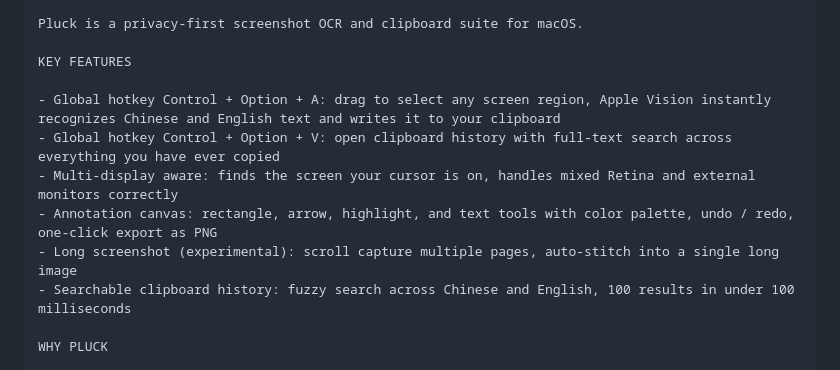
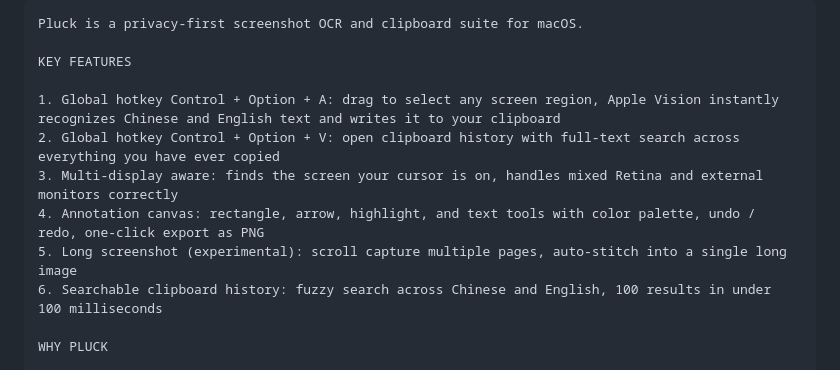
Before and after one commit to yipoo/Pluck, a Markdown page: store/ASC_CLEAN_TEXT.md, the part around one of its changes. Drawn GitHub-style.

```diff
--- a/store/ASC_CLEAN_TEXT.md
+++ b/store/ASC_CLEAN_TEXT.md
@@ -119,12 +119,12 @@ Pluck is a privacy-first screenshot OCR and clipboard suite for macOS.
 
 KEY FEATURES
 
-- Global hotkey Control + Option + A: drag to select any screen region, Apple Vision instantly recognizes Chinese and English text and writes it to your clipboard
-- Global hotkey Control + Option + V: open clipboard history with full-text search across everything you have ever copied
-- Multi-display aware: finds the screen your cursor is on, handles mixed Retina and external monitors correctly
-- Annotation canvas: rectangle, arrow, highlight, and text tools with color palette, undo / redo, one-click export as PNG
-- Long screenshot (experimental): scroll capture multiple pages, auto-stitch into a single long image
-- Searchable clipboard history: fuzzy search across Chinese and English, 100 results in under 100 milliseconds
+1. Global hotkey Control + Option + A: drag to select any screen region, Apple Vision instantly recognizes Chinese and English text and writes it to your clipboard
+2. Global hotkey Control + Option + V: open clipboard history with full-text search across everything you have ever copied
+3. Multi-display aware: finds the screen your cursor is on, handles mixed Retina and external monitors correctly
+4. Annotation canvas: rectangle, arrow, highlight, and text tools with color palette, undo / redo, one-click export as PNG
+5. Long screenshot (experimental): scroll capture multiple pages, auto-stitch into a single long image
+6. Searchable clipboard history: fuzzy search across Chinese and English, 100 results in under 100 milliseconds
 
 WHY PLUCK
 
```
Also changed, not shown: other parts of store/ASC_CLEAN_TEXT.md (+60 -60 lines), store/APP_STORE_CONNECT.md (+19 -19 lines).
